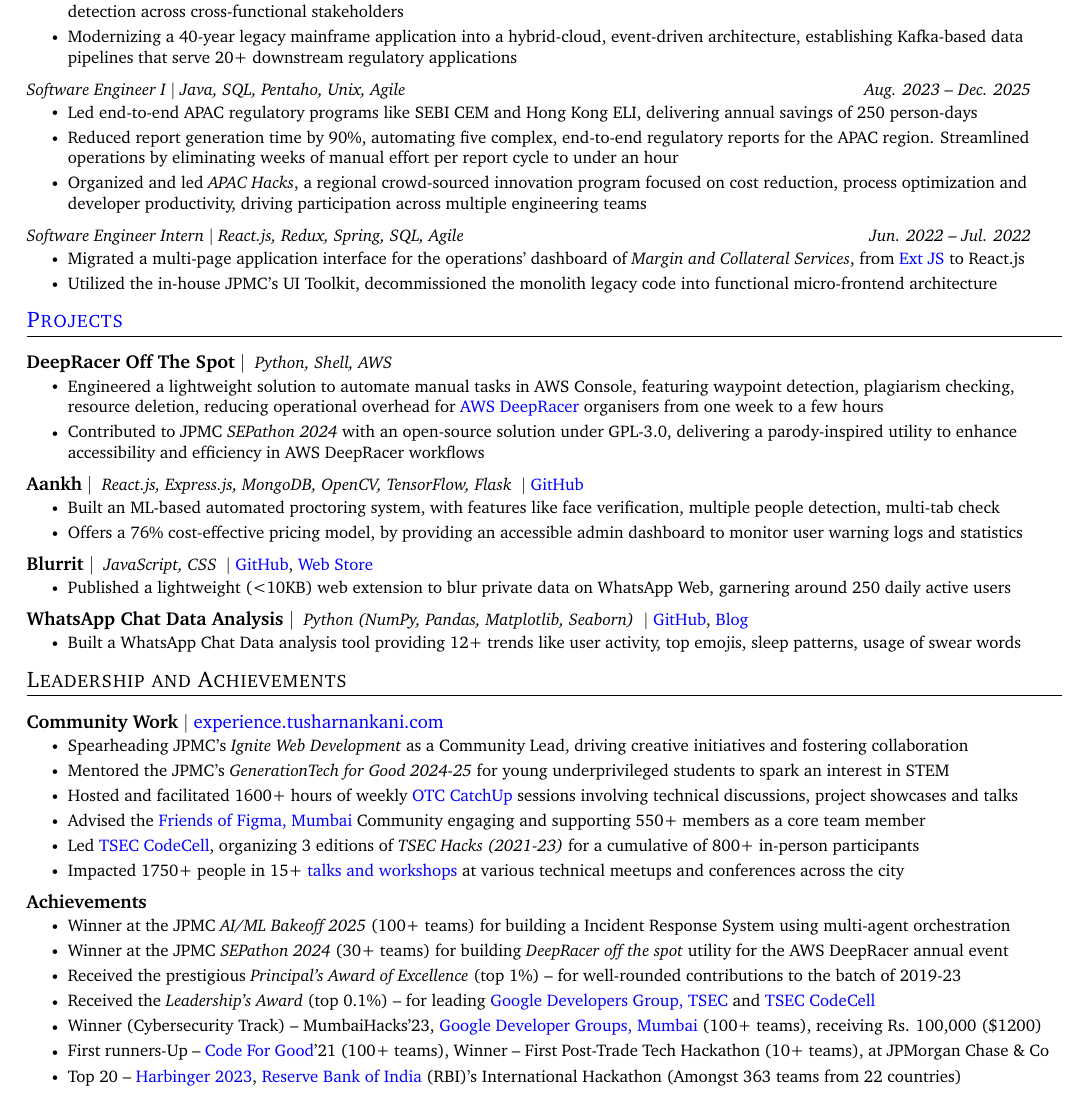
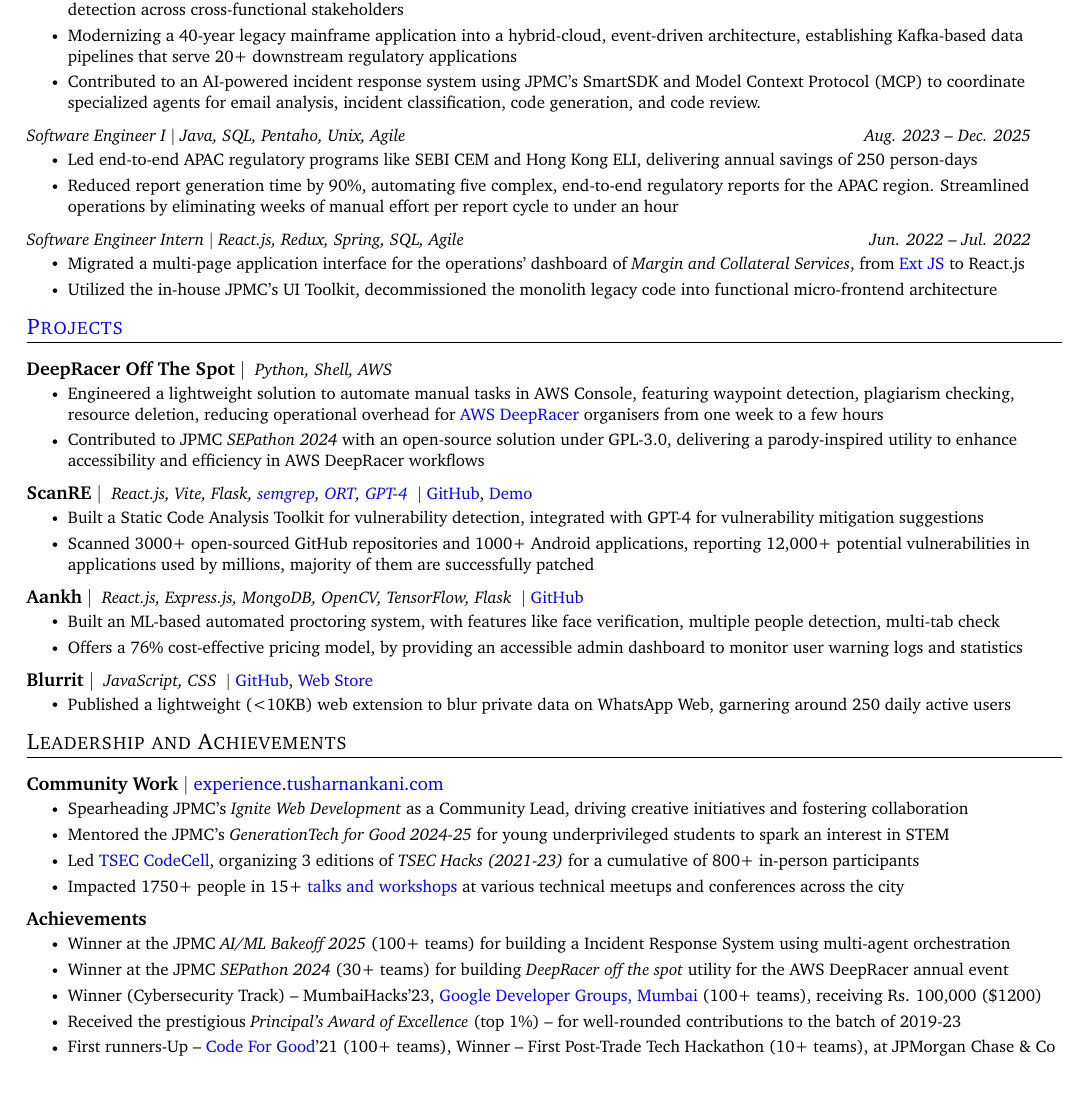
Before and after one commit to tusharnankani/resume, a LaTeX document (main.tex): part of the page, cut so that both start at the same text. Compiled offline with pdfLaTeX.

Commit message:
Update main.tex with new project and contributions

```diff
--- a/main.tex
+++ b/main.tex
@@ -230,7 +230,9 @@
         }
         \resumeItem{
             Modernizing a 40-year legacy mainframe application into a hybrid-cloud, event-driven architecture, establishing Kafka-based data pipelines that serve 20+ downstream regulatory applications
-
+        }
+        \resumeItem{
+            Contributed to an AI-powered incident response system using JPMC's SmartSDK and Model Context Protocol (MCP) to coordinate specialized agents for email analysis, incident classification, code generation, and code review.
         }
     \resumeItemListEnd
     \resumeSubheadingSecond
@@ -243,9 +245,9 @@
         \resumeItem{
             Reduced report generation time by 90\%, automating five complex, end-to-end regulatory reports for the APAC region. Streamlined operations by eliminating weeks of manual effort per report cycle to under an hour
         }
-        \resumeItem{
-           Organized and led \textit{APAC Hacks}, a regional crowd-sourced innovation program focused on cost reduction, process optimization and developer productivity, driving participation across multiple engineering teams
-        }
+        % \resumeItem{
+        %    Organized and led \textit{APAC Hacks}, a regional crowd-sourced innovation program focused on cost reduction, process optimization and developer productivity, driving participation across multiple engineering teams
+        % }
 
         % \resumeItem {
         %     Additionally, created comprehensive documentation, and delivered presentations to improve team efficiency and knowledge sharing
@@ -309,25 +311,25 @@
             }
         \resumeItemListEnd
     % ====================================================  PROJECT ONE
-      % \resumeProjectHeading {
-      %       \textbf{ScanRE}
-      %       $|$
-      %       \small
-      %       {
-      %           \emph{React.js, Vite, Flask, \href{https://github.com/semgrep/semgrep}{semgrep}, \href{https://github.com/oss-review-toolkit/ort}{ORT}, \href{https://platform.openai.com/docs/models/gpt-4}{GPT-4}}
-      %       }
-      %       $|$
-      %       \href{https://github.com/ScanRE/ScanRE}{GitHub}, \href{https://youtu.be/C9mS0H-aYro}{Demo}
-      %   }
-      %   {May 2023 -- Jun. 2023}
-      %   \resumeItemListStart
-      %       \resumeItem {
-      %           Built a Static Code Analysis Toolkit for vulnerability detection, integrated with GPT-4 for vulnerability mitigation suggestions
-      %       }
-      %       \resumeItem {
-      %           Scanned 3000+ open-sourced GitHub repositories and 1000+ Android applications, reporting 12,000+ potential vulnerabilities in applications used by millions, majority of them are successfully patched
-      %       }
-      %   \resumeItemListEnd
+      \resumeProjectHeading {
+            \textbf{ScanRE}
+            $|$
+            \small
+            {
+                \emph{React.js, Vite, Flask, \href{https://github.com/semgrep/semgrep}{semgrep}, \href{https://github.com/oss-review-toolkit/ort}{ORT}, \href{https://platform.openai.com/docs/models/gpt-4}{GPT-4}}
+            }
+            $|$
+            \href{https://github.com/ScanRE/ScanRE}{GitHub}, \href{https://youtu.be/C9mS0H-aYro}{Demo}
+        }
+        {}
+        \resumeItemListStart
+            \resumeItem {
+                Built a Static Code Analysis Toolkit for vulnerability detection, integrated with GPT-4 for vulnerability mitigation suggestions
+            }
+            \resumeItem {
+                Scanned 3000+ open-sourced GitHub repositories and 1000+ Android applications, reporting 12,000+ potential vulnerabilities in applications used by millions, majority of them are successfully patched
+            }
+        \resumeItemListEnd
 
     % ====================================================  PROJECT ONE
       % \resumeProjectHeading {
@@ -409,21 +411,21 @@
         \resumeItemListEnd
 
     % ====================================================  PROJECT FOUR
-        \resumeProjectHeading {
-            \textbf{WhatsApp Chat Data Analysis}
-            $|$
-            \small {
-                \emph{Python (NumPy, Pandas, Matplotlib, Seaborn)}
-            }
-            $|$
-            \href{https://github.com/tusharnankani/whatsapp-chat-data-analysis}{GitHub}, \href{https://medium.com/@tusharnankani/an-exhaustive-whatsapp-chat-data-analysis-f8421a845c30}{Blog}
-        }
-        {}
-        \resumeItemListStart
-            \resumeItem {
-                Built a WhatsApp Chat Data analysis tool providing 12+ trends like user activity, top emojis, sleep patterns, usage of swear words
-            }
-        \resumeItemListEnd
+        % \resumeProjectHeading {
+        %     \textbf{WhatsApp Chat Data Analysis}
+        %     $|$
+        %     \small {
+        %         \emph{Python (NumPy, Pandas, Matplotlib, Seaborn)}
+        %     }
+        %     $|$
+        %     \href{https://github.com/tusharnankani/whatsapp-chat-data-analysis}{GitHub}, \href{https://medium.com/@tusharnankani/an-exhaustive-whatsapp-chat-data-analysis-f8421a845c30}{Blog}
+        % }
+        % {}
+        % \resumeItemListStart
+        %     \resumeItem {
+        %         Built a WhatsApp Chat Data analysis tool providing 12+ trends like user activity, top emojis, sleep patterns, usage of swear words
+        %     }
+        % \resumeItemListEnd
 
     % ====================================================  PROJECT FIVE
         % \resumeProjectHeading {
@@ -470,12 +472,12 @@
                 \resumeItem {
                     Mentored the JPMC's \textit{GenerationTech for Good 2024-25} for young underprivileged students to spark an interest in STEM
                 }
-                \resumeItem {
-                    Hosted and facilitated 1600+ hours of weekly \href{https://catchup.ourtech.community}{OTC CatchUp} sessions involving technical discussions, project showcases and talks
-                }
-                \resumeItem {
-                     Advised the \href{https://friends.figma.com/mumbai}{Friends of Figma, Mumbai} Community engaging and supporting 550+ members as a core team member
-                }
+                % \resumeItem {
+                %     Hosted and facilitated 1600+ hours of weekly \href{https://catchup.ourtech.community}{OTC CatchUp} sessions involving technical discussions, project showcases and talks
+                % }
+                % \resumeItem {
+                %      Advised the \href{https://friends.figma.com/mumbai}{Friends of Figma, Mumbai} Community engaging and supporting 550+ members as a core team member
+                % }
                 \resumeItem{
                     Led \href{https://tseccodecell.com}{TSEC CodeCell}, organizing 3 editions of \textit{TSEC Hacks (2021-23)} for a cumulative of 800+ in-person participants
                 }
@@ -497,21 +499,21 @@
                 \resumeItem {
                     Winner at the JPMC \textit{SEPathon 2024} (30+ teams) for building \textit{DeepRacer off the spot} utility for the AWS DeepRacer annual event
                 }
+                % \resumeItem {
+                %     Received the \textit{Leadership's Award} (top 0.1\%) – for leading \href{https://gdg.community.dev/gdg-on-campus-thadomal-shahani-engineering-college-mumbai-india}{Google Developers Group, TSEC} and \href{https://tseccodecell.com}{TSEC CodeCell}
+                % }
+                \resumeItem {
+                    Winner (Cybersecurity Track) --  MumbaiHacks'23, \href{https://gdg.community.dev/gdg-mad}{Google Developer Groups, Mumbai} (100+ teams), receiving Rs. 100,000 (\$1200)
+                }
                 \resumeItem {
                     Received the prestigious \textit{Principal’s Award of Excellence} (top 1\%) – for well-rounded contributions to the batch of 2019-23
                 }
                 \resumeItem {
-                    Received the \textit{Leadership's Award} (top 0.1\%) – for leading \href{https://gdg.community.dev/gdg-on-campus-thadomal-shahani-engineering-college-mumbai-india}{Google Developers Group, TSEC} and \href{https://tseccodecell.com}{TSEC CodeCell}
-                }
-                \resumeItem {
-                    Winner (Cybersecurity Track) --  MumbaiHacks'23, \href{https://gdg.community.dev/gdg-mad}{Google Developer Groups, Mumbai} (100+ teams), receiving Rs. 100,000 (\$1200)
-                }
-                \resumeItem {
                     First runners-Up -- \href{https://careers.jpmorgan.com/US/en/students/programs/code-for-good}{Code For Good}'21 (100+ teams), Winner -- First Post-Trade Tech Hackathon (10+ teams), at JPMorgan Chase \& Co
                 }
-                \resumeItem {
-                    Top 20 -- \href{https://hackolosseum.apixplatform.com/h1/harbinger2023}{Harbinger 2023}, \href{https://rbi.org.in}{Reserve Bank of India} (RBI)'s International Hackathon (Amongst 363 teams from 22 countries)
-                }
+                % \resumeItem {
+                %     Top 20 -- \href{https://hackolosseum.apixplatform.com/h1/harbinger2023}{Harbinger 2023}, \href{https://rbi.org.in}{Reserve Bank of India} (RBI)'s International Hackathon (Amongst 363 teams from 22 countries)
+                % }
 
                 % \resumeItem {
                 %     Runners-Up -- Rubix Hackathon, CSI TSEC (85+ teams). Winner – Project Expo, E-Summit'22, \href{https://www.ecell.in/esummit/events}{IIT Bombay E-Cell} (50+ teams)
```
